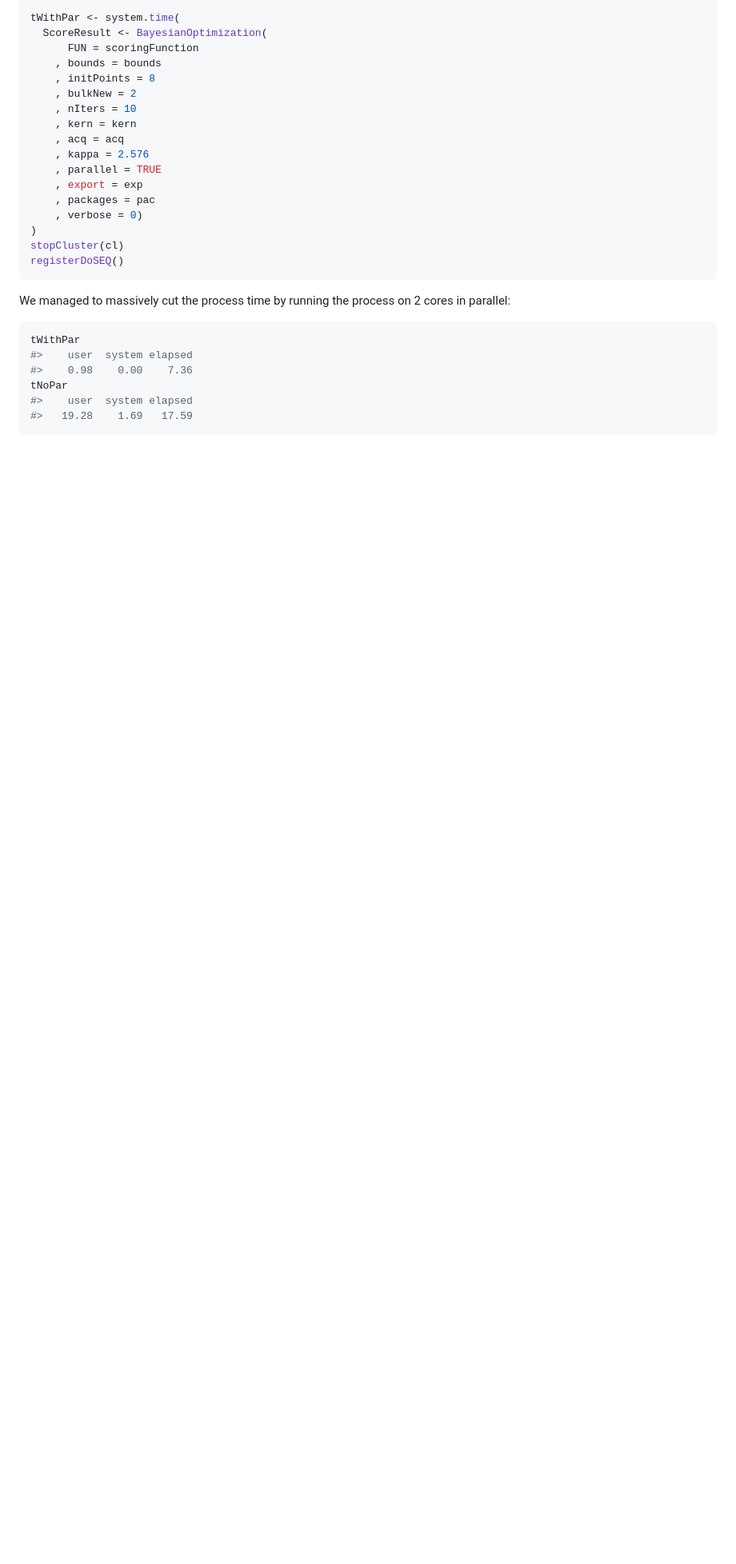
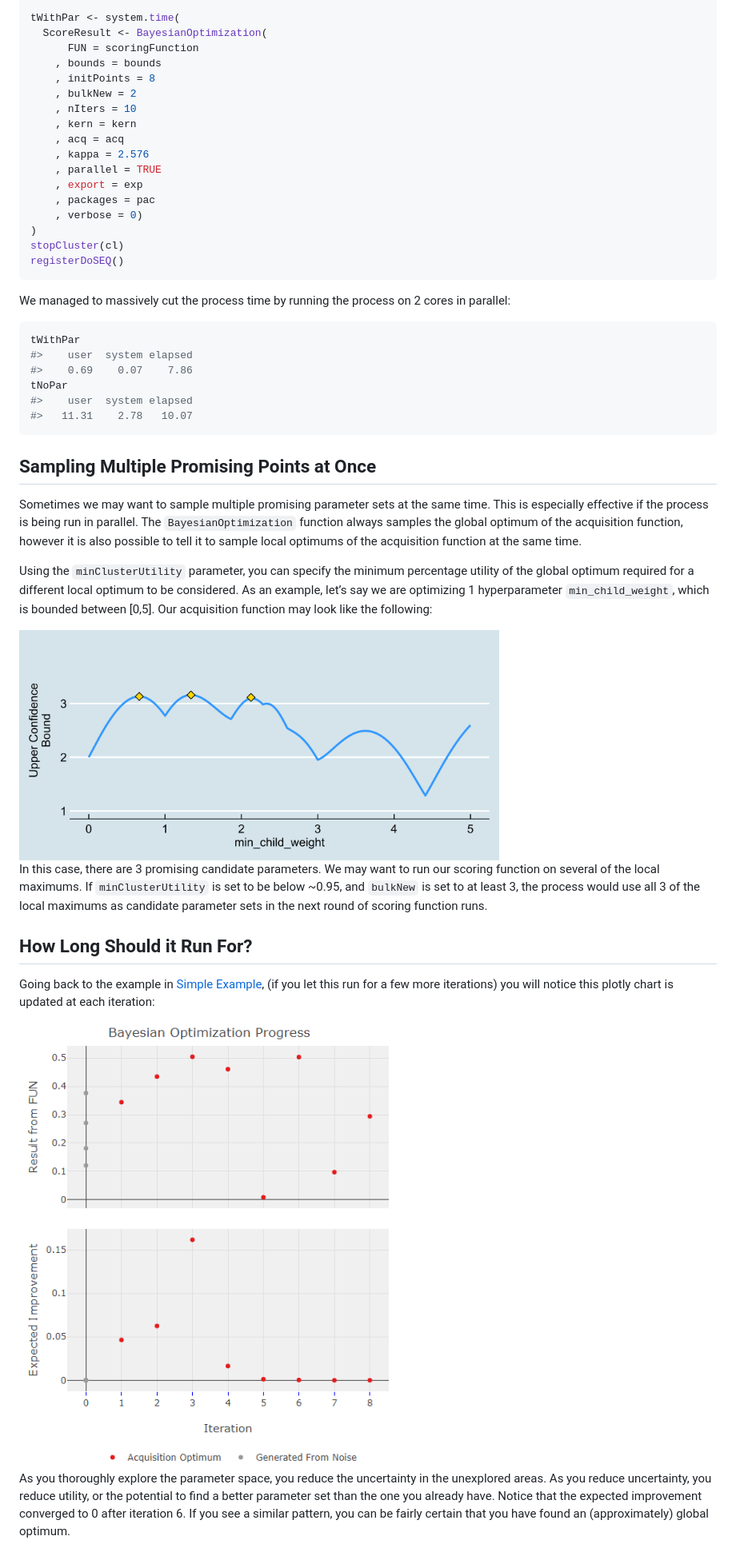
Before and after one commit to AnotherSamWilson/ParBayesianOptimization, a Markdown page: README.md, the part around the change printed below. Shown: that part at 80% size. Drawn GitHub-style; blank space fills up the shorter version.

````diff
--- a/README.md
+++ b/README.md
@@ -303,8 +392,47 @@ cores in parallel:
 ``` r
 tWithPar
 #>    user  system elapsed
-#>    0.98    0.00    7.36
+#>    0.69    0.07    7.86
 tNoPar
 #>    user  system elapsed
-#>   19.28    1.69   17.59
+#>   11.31    2.78   10.07
 ```
+
+## Sampling Multiple Promising Points at Once
+
+Sometimes we may want to sample multiple promising parameter sets at the
+same time. This is especially effective if the process is being run in
+parallel. The `BayesianOptimization` function always samples the global
+optimum of the acquisition function, however it is also possible to tell
+it to sample local optimums of the acquisition function at the same
+time.
+
+Using the `minClusterUtility` parameter, you can specify the minimum
+percentage utility of the global optimum required for a different local
+optimum to be considered. As an example, let’s say we are optimizing 1
+hyperparameter `min_child_weight`, which is bounded between \[0,5\]. Our
+acquisition function may look like the following:
+
+<img src="vignettes/UCB.png" width="600px" style="display: block; margin: auto;" />
+
+In this case, there are 3 promising candidate parameters. We may want to
+run our scoring function on several of the local maximums. If
+`minClusterUtility` is set to be below \~0.95, and `bulkNew` is set to
+at least 3, the process would use all 3 of the local maximums as
+candidate parameter sets in the next round of scoring function runs.
+
+## How Long Should it Run For?
+
+Going back to the example in [Simple
+Example](https://github.com/AnotherSamWilson/ParBayesianOptimization#Simple-Example),
+(if you let this run for a few more iterations) you will notice this
+plotly chart is updated at each iteration:
+
+<img src="vignettes/progressPlot.png" style="display: block; margin: auto;" />
+
+As you thoroughly explore the parameter space, you reduce the
+uncertainty in the unexplored areas. As you reduce uncertainty, you
+reduce utility, or the potential to find a better parameter set than the
+one you already have. Notice that the expected improvement converged to
+0 after iteration 6. If you see a similar pattern, you can be fairly
+certain that you have found an (approximately) global optimum.
````
Also changed, not shown: other parts of README.md (+147 -58 lines), vignettes/simpleFunction.png (added).
